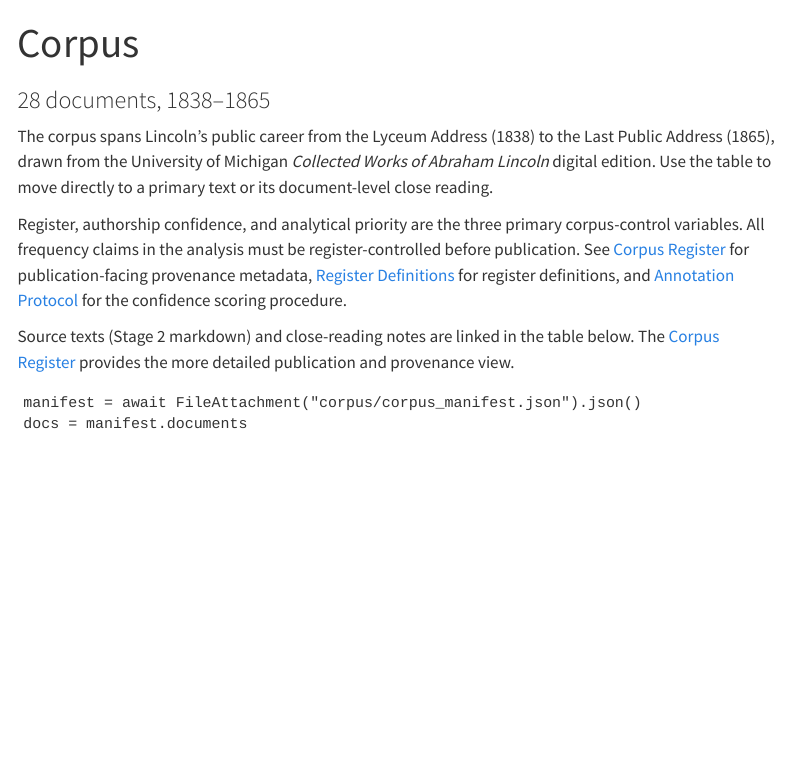
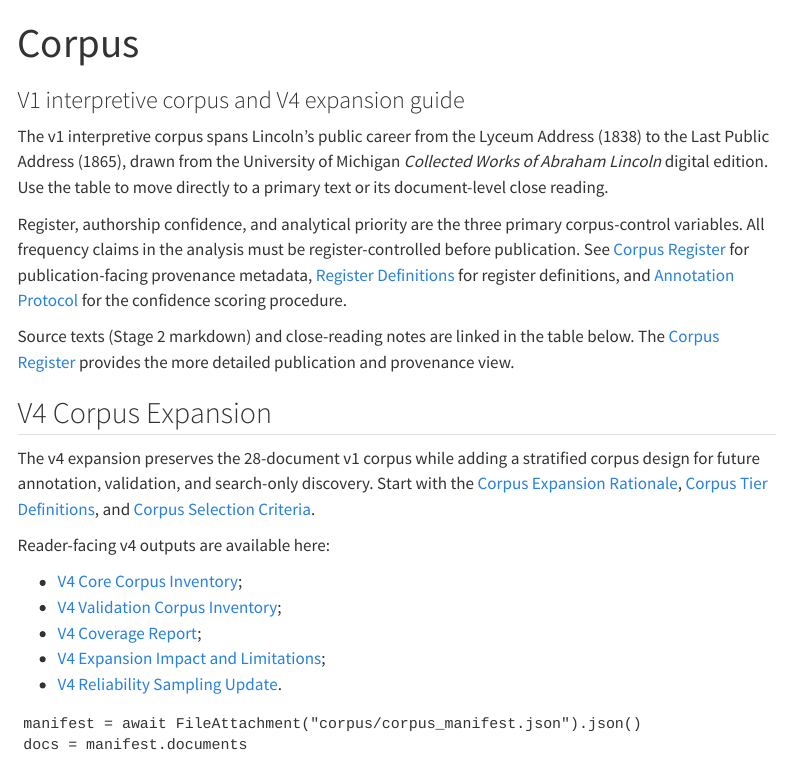
Before and after one commit to ashitaka-emishi/lincoln-metaphor-analysis, a Quarto document (corpus_index.qmd): the page in a window 1100 px wide, from its top. Rendered offline with R 4.5, knitr and Pandoc in place of Quarto, with nearby package versions; menus at the side of the page are left out.

Commit message:
Add v4 corpus site navigation
Closes #130.

````diff
--- a/_quarto.yml
+++ b/_quarto.yml
@@ -74,6 +74,24 @@ website:
         text: Stage 4H/4J Codebook Notes
       - href: corpus_index.qmd
         text: Corpus
+      - section: "Corpus Design (v4)"
+        contents:
+          - href: docs/corpus/corpus-expansion-rationale.md
+            text: Expansion Rationale
+          - href: docs/corpus/corpus-tier-definitions.md
+            text: Tier Definitions
+          - href: docs/corpus/corpus-selection-criteria.md
+            text: Selection Criteria
+          - href: docs/corpus/corpus-v4-core-inventory.md
+            text: V4 Core Inventory
+          - href: docs/corpus/corpus-v4-validation-inventory.md
+            text: V4 Validation Inventory
+          - href: docs/corpus/corpus-v4-coverage-report.md
+            text: V4 Coverage Report
+          - href: docs/corpus/corpus-v4-expansion-impact-report.md
+            text: V4 Expansion Limits
+          - href: docs/corpus/corpus-v4-reliability-sampling-update.md
+            text: V4 Reliability Sampling
       - href: data_reproducibility.md
         text: Data / Reproducibility
       - href: research_appendix.md
--- a/corpus_index.qmd
+++ b/corpus_index.qmd
@@ -1,13 +1,25 @@
 ---
 title: "Corpus"
-subtitle: "28 documents, 1838–1865"
+subtitle: "V1 interpretive corpus and V4 expansion guide"
 ---
 
-The corpus spans Lincoln's public career from the Lyceum Address (1838) to the Last Public Address (1865), drawn from the University of Michigan *Collected Works of Abraham Lincoln* digital edition. Use the table to move directly to a primary text or its document-level close reading.
+The v1 interpretive corpus spans Lincoln's public career from the Lyceum Address (1838) to the Last Public Address (1865), drawn from the University of Michigan *Collected Works of Abraham Lincoln* digital edition. Use the table to move directly to a primary text or its document-level close reading.
 
 Register, authorship confidence, and analytical priority are the three primary corpus-control variables. All frequency claims in the analysis must be register-controlled before publication. See [Corpus Register](docs/methodology/corpus-register.qmd) for publication-facing provenance metadata, [Register Definitions](skills/corpus_register.md) for register definitions, and [Annotation Protocol](skills/annotation_protocol.md) for the confidence scoring procedure.
 
 Source texts (Stage 2 markdown) and close-reading notes are linked in the table below. The [Corpus Register](docs/methodology/corpus-register.qmd) provides the more detailed publication and provenance view.
+
+## V4 Corpus Expansion
+
+The v4 expansion preserves the 28-document v1 corpus while adding a stratified corpus design for future annotation, validation, and search-only discovery. Start with the [Corpus Expansion Rationale](docs/corpus/corpus-expansion-rationale.md), [Corpus Tier Definitions](docs/corpus/corpus-tier-definitions.md), and [Corpus Selection Criteria](docs/corpus/corpus-selection-criteria.md).
+
+Reader-facing v4 outputs are available here:
+
+- [V4 Core Corpus Inventory](docs/corpus/corpus-v4-core-inventory.md);
+- [V4 Validation Corpus Inventory](docs/corpus/corpus-v4-validation-inventory.md);
+- [V4 Coverage Report](docs/corpus/corpus-v4-coverage-report.md);
+- [V4 Expansion Impact and Limitations](docs/corpus/corpus-v4-expansion-impact-report.md);
+- [V4 Reliability Sampling Update](docs/corpus/corpus-v4-reliability-sampling-update.md).
 
 ```{ojs}
 manifest = await FileAttachment("corpus/corpus_manifest.json").json()
````
Also changed, not shown: docs/QUARTO.md, 1 other file.
